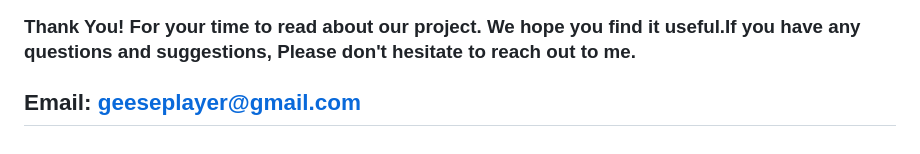
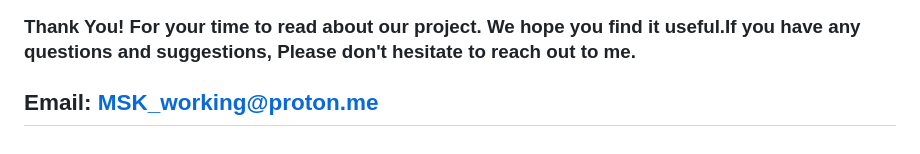
Before and after one commit to GamerBoi801/Coinkeeper, a Markdown page: README.md, the part around the change. Drawn GitHub-style.

```diff
--- a/README.md
+++ b/README.md
@@ -51,4 +51,4 @@
 ## Evaluation
 ### Thank You! For your time to read about our project. We hope you find it useful.If you have any questions and suggestions, Please don't hesitate to reach out to me.
 
-## Email: **geeseplayer@gmail.com**
+## Email: **MSK_working@proton.me**
```
